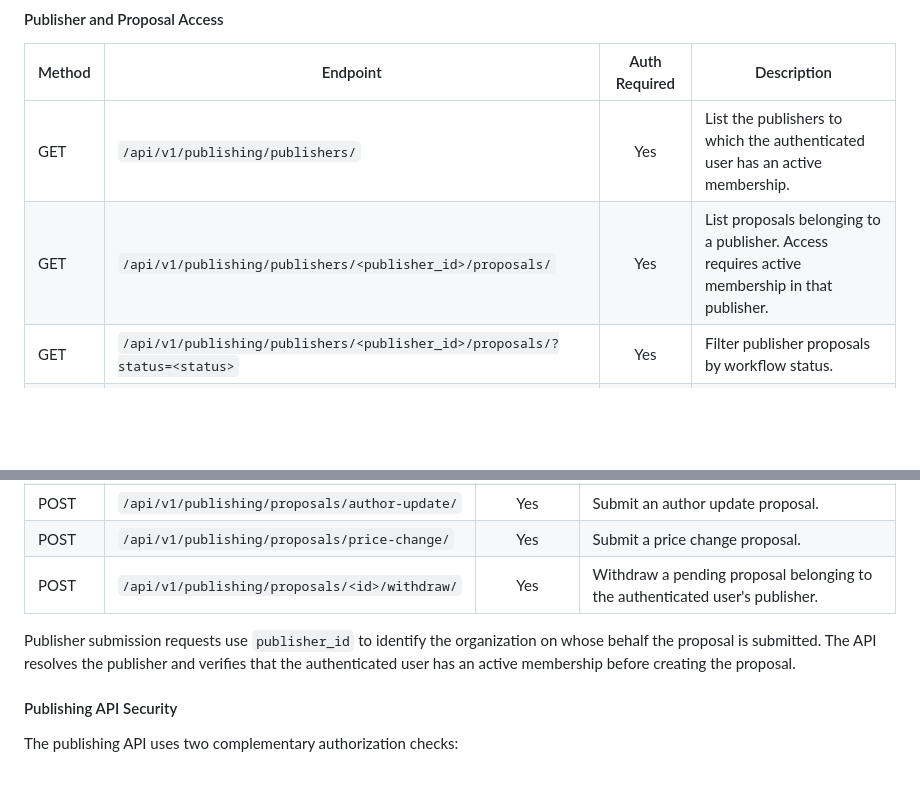
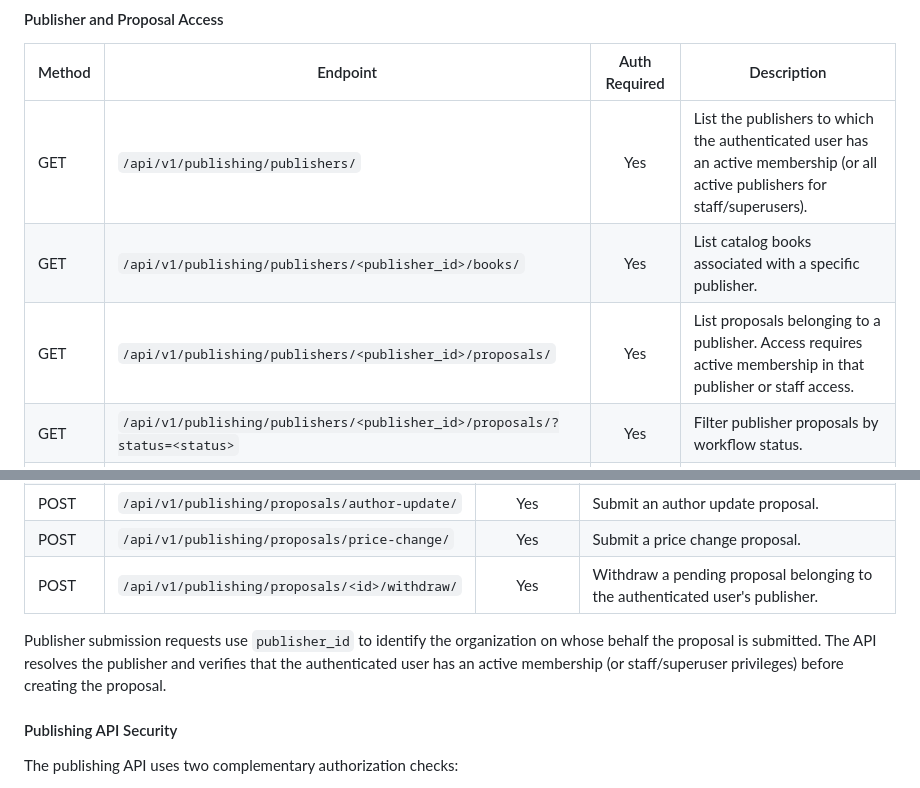
Before and after one commit to AmirTTrimA/bkstore-PA-AT, a Markdown page: README.md, 2 parts joined by grey strips. GitHub-like rendering; blank space fills up the shorter version.

Commit message:
docs: update publishing endpoints in README.md with publisher books and staff access

```diff
--- a/README.md
+++ b/README.md
@@ -911,8 +911,9 @@ The publishing API is a publisher-facing API for organization membership, propos
 
 | Method | Endpoint | Auth Required | Description |
 |--------|----------|:---:|-------------|
-| GET | `/api/v1/publishing/publishers/` | Yes | List the publishers to which the authenticated user has an active membership. |
-| GET | `/api/v1/publishing/publishers/<publisher_id>/proposals/` | Yes | List proposals belonging to a publisher. Access requires active membership in that publisher. |
+| GET | `/api/v1/publishing/publishers/` | Yes | List the publishers to which the authenticated user has an active membership (or all active publishers for staff/superusers). |
+| GET | `/api/v1/publishing/publishers/<publisher_id>/books/` | Yes | List catalog books associated with a specific publisher. |
+| GET | `/api/v1/publishing/publishers/<publisher_id>/proposals/` | Yes | List proposals belonging to a publisher. Access requires active membership in that publisher or staff access. |
 | GET | `/api/v1/publishing/publishers/<publisher_id>/proposals/?status=<status>` | Yes | Filter publisher proposals by workflow status. |
 | GET | `/api/v1/publishing/publishers/<publisher_id>/proposals/?proposal_type=<type>` | Yes | Filter publisher proposals by proposal type. |
 | GET | `/api/v1/publishing/proposals/<id>/` | Yes | Retrieve publisher-safe details for a proposal belonging to the authenticated user's publisher. |
@@ -929,7 +930,7 @@ The publishing API is a publisher-facing API for organization membership, propos
 | POST | `/api/v1/publishing/proposals/price-change/` | Yes | Submit a price change proposal. |
 | POST | `/api/v1/publishing/proposals/<id>/withdraw/` | Yes | Withdraw a pending proposal belonging to the authenticated user's publisher. |
 
-Publisher submission requests use `publisher_id` to identify the organization on whose behalf the proposal is submitted. The API resolves the publisher and verifies that the authenticated user has an active membership before creating the proposal.
+Publisher submission requests use `publisher_id` to identify the organization on whose behalf the proposal is submitted. The API resolves the publisher and verifies that the authenticated user has an active membership (or staff/superuser privileges) before creating the proposal.
 
 #### Publishing API Security
 
```
